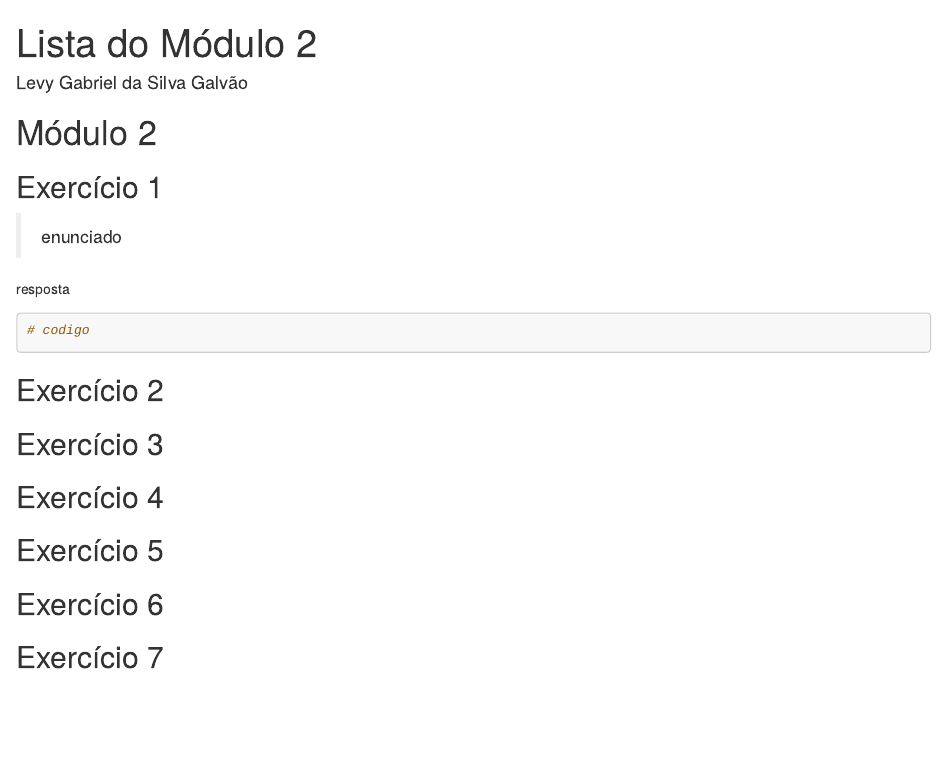
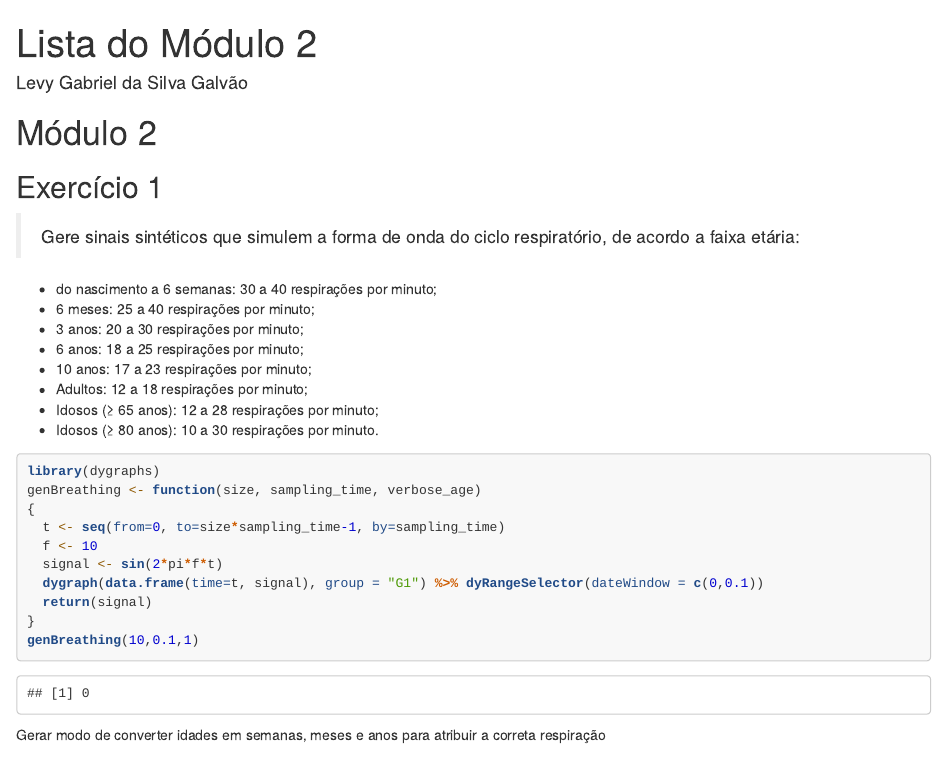
Before and after one commit to Lwao/listas_psb_ufu, an R Markdown document (Lista_MOD2-PSB/MOD2-PSB.Rmd): the page in a window 1100 px wide, from its top. Rendered offline with R 4.5, knitr and Pandoc, with nearby package versions; a font, style sheet, LaTeX package, included part or bibliography that could not be used is replaced or left out.

Commit message:
Init MOD2

````diff
--- a/Lista_MOD2-PSB/MOD2-PSB.Rmd
+++ b/Lista_MOD2-PSB/MOD2-PSB.Rmd
@@ -11,13 +11,31 @@
 
 # Módulo 2
 ## Exercício 1
-> enunciado
+> Gere sinais sintéticos que simulem a forma de onda do ciclo respiratório, de acordo a faixa etária:
 
-resposta
+- do nascimento a 6 semanas: 30 a 40 respirações por minuto;
+- 6 meses: 25 a 40 respirações por minuto;
+- 3 anos: 20 a 30 respirações por minuto;
+- 6 anos: 18 a 25 respirações por minuto;
+- 10 anos: 17 a 23 respirações por minuto;
+- Adultos: 12 a 18 respirações por minuto;
+- Idosos (≥ 65 anos): 12 a 28 respirações por minuto;
+- Idosos (≥ 80 anos): 10 a 30 respirações por minuto.
 
 ```{r}
-# codigo
+library(dygraphs)
+genBreathing <- function(size, sampling_time, verbose_age)
+{
+  t <- seq(from=0, to=size*sampling_time-1, by=sampling_time)
+  f <- 10
+  signal <- sin(2*pi*f*t)
+  dygraph(data.frame(time=t, signal), group = "G1") %>% dyRangeSelector(dateWindow = c(0,0.1))
+  return(signal)
+}
+genBreathing(10,0.1,1)
 ```
+
+Gerar modo de converter idades em semanas, meses e anos para atribuir a correta respiração
 
 ## Exercício 2
 ## Exercício 3
````
Also changed, not shown: Lista_MOD2-PSB/MOD2-PSB.html.
